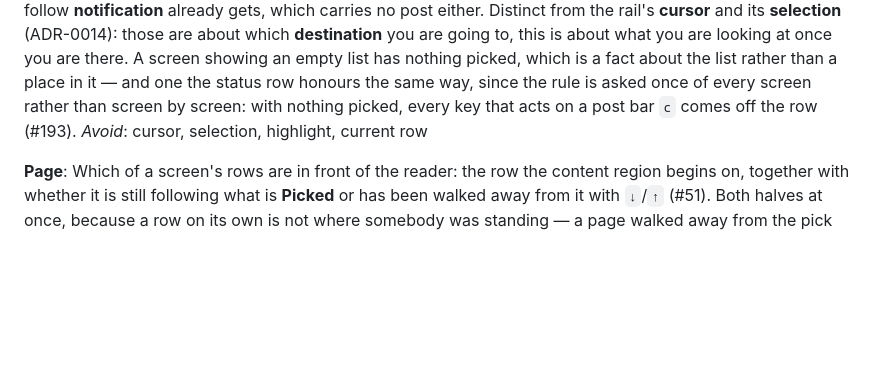
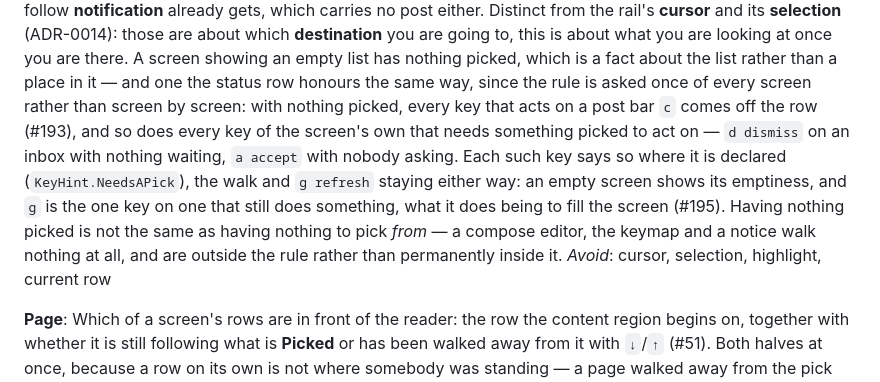
Before and after one commit to jrmitch120/wooly, a Markdown page: CONTEXT.md, the part around the change. GitHub-like rendering; blank space fills up the shorter version.

Commit message:
The Picked entry says what an empty screen's row carries (#195)
The glossary already stated the #193 half — with nothing picked, every key
that acts on a post bar `c` comes off the row. The keys a screen owns alone
follow the same rule and were only written down in `docs/tui-shell.md`, so
the entry that carries this distinction now carries both halves of it,
including what an empty row keeps and why a screen with nothing to pick
from is outside the rule rather than permanently inside it.

Co-Authored-By: Claude Opus 5 <noreply@anthropic.com>

```diff
--- a/CONTEXT.md
+++ b/CONTEXT.md
@@ -339,7 +339,12 @@ gets, which carries no post either. Distinct from the rail's **cursor** and its
 you are going to, this is about what you are looking at once you are there. A screen showing an empty list has nothing
 picked, which is a fact about the list rather than a place in it — and one the status row honours the same way, since
 the rule is asked once of every screen rather than screen by screen: with nothing picked, every key that acts on a post
-bar `c` comes off the row (#193).
+bar `c` comes off the row (#193), and so does every key of the screen's own that needs something picked to act on —
+`d dismiss` on an inbox with nothing waiting, `a accept` with nobody asking. Each such key says so where it is declared
+(`KeyHint.NeedsAPick`), the walk and `g refresh` staying either way: an empty screen shows its emptiness, and `g` is the
+one key on one that still does something, what it does being to fill the screen (#195). Having nothing picked is not
+the same as having nothing to pick *from* — a compose editor, the keymap and a notice walk nothing at all, and are
+outside the rule rather than permanently inside it.
 _Avoid_: cursor, selection, highlight, current row
 
 **Page**:
```
